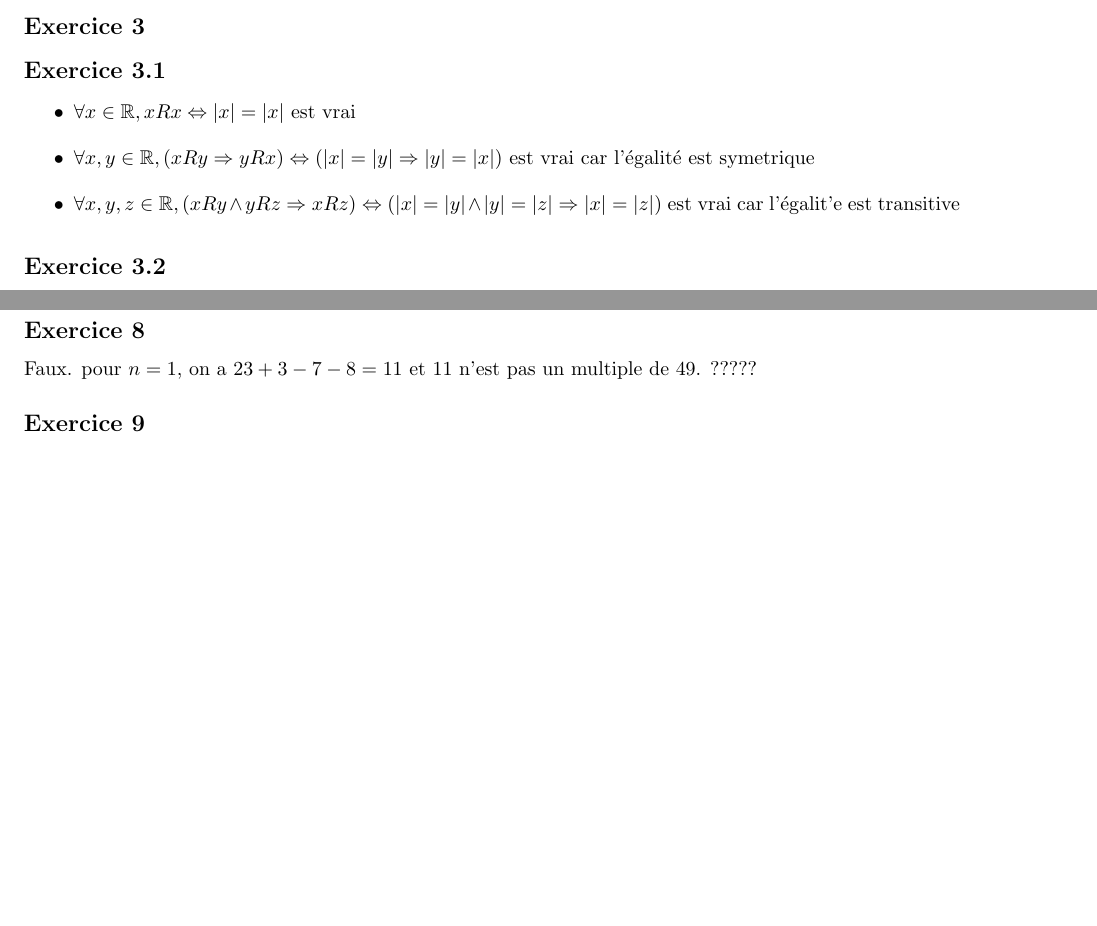
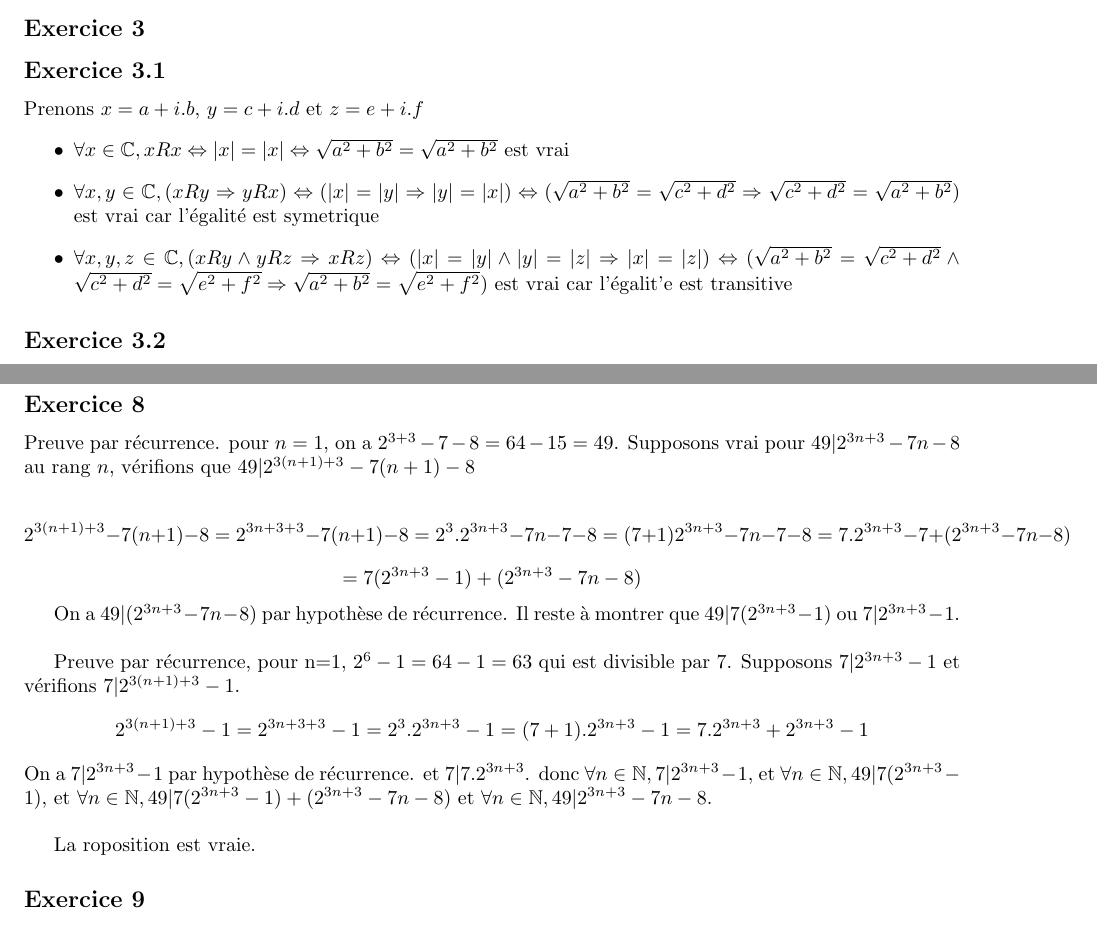
Before and after one commit to PAYRAULT/MPI, a LaTeX book (MEU204/TD/TD1_sol.tex): two parts of pages 2 and 4 of 4, joined at a grey line, cut so that both start at the same text, the shorter picture padded with empty space. Compiled offline with pdfLaTeX.

Commit message:
MEU TD1, exercice 3 et 8

```diff
--- a/MEU204/TD/TD1_sol.tex
+++ b/MEU204/TD/TD1_sol.tex
@@ -117,10 +117,11 @@ Pas compris $|R^2\setminus\R$.
 
 \subsection*{Exercice 3}
 \subsection*{Exercice 3.1}
+Prenons $x=a+i.b$, $y=c+i.d $ et $z=e+i.f$
 \begin{itemize}
-\item $\forall x \in \R, xRx \Leftrightarrow |x| = |x|$ est vrai
-\item $\forall x,y \in \R, (xRy \Rightarrow yRx) \Leftrightarrow (|x| = |y| \Rightarrow |y| = |x|)$ est vrai car l'\'egalit\'e est symetrique
-\item $\forall x,y,z \in \R, (xRy \wedge yRz \Rightarrow xRz) \Leftrightarrow (|x| = |y| \wedge |y| = |z| \Rightarrow |x| = |z|)$ est vrai car l'\'egalit'e est transitive
+\item $\forall x \in \C, xRx \Leftrightarrow |x| = |x| \Leftrightarrow \sqrt{a^2+b^2} = \sqrt{a^2+b^2} $  est vrai
+\item $\forall x,y \in \C, (xRy \Rightarrow yRx) \Leftrightarrow (|x| = |y| \Rightarrow |y| = |x|) \Leftrightarrow (\sqrt{a^2+b^2} = \sqrt{c^2+d^2} \Rightarrow \sqrt{c^2+d^2} = \sqrt{a^2+b^2})$ est vrai car l'\'egalit\'e est symetrique
+\item $\forall x,y,z \in \C, (xRy \wedge yRz \Rightarrow xRz) \Leftrightarrow (|x| = |y| \wedge |y| = |z| \Rightarrow |x| = |z|) \Leftrightarrow (\sqrt{a^2+b^2} = \sqrt{c^2+d^2} \wedge \sqrt{c^2+d^2} = \sqrt{e^2+f^2} \Rightarrow \sqrt{a^2+b^2} = \sqrt{e^2+f^2})$ est vrai car l'\'egalit'e est transitive
 \end{itemize}
 
 
@@ -173,7 +174,19 @@ $$9.(7k - 2^{n+2}) + 2.2^{n+2} = 63k - 7.2^{n+2} = 7(9k+2^{n+2})$$
 Donc vrai en prenant $k' = 9k+2^{n+2}$.
 
 \subsection*{Exercice 8}
-Faux. pour $n=1$, on a $23+3-7-8= 11$ et 11 n'est pas un multiple de 49. ?????
+Preuve par r\'ecurrence. pour $n=1$, on a $2^{3+3}-7-8= 64 - 15 = 49$. Supposons vrai pour $49|2^{3n+3}-7n-8$ au rang $n$, v\'erifions que $49|2^{3(n+1)+3}-7(n+1)-8$
+
+$$2^{3(n+1)+3}-7(n+1)-8 = 2^{3n+3+3}-7(n+1)-8 = 2^3.2^{3n+3}-7n-7-8 = (7+1)2^{3n+3}-7n-7-8 = 7.2^{3n+3}-7 + (2^{3n+3}-7n-8) $$
+$$= 7(2^{3n+3}-1) + (2^{3n+3}-7n-8)$$
+
+On a $49|(2^{3n+3}-7n-8)$ par hypoth\`ese de r\'ecurrence. Il reste \`a montrer que $49|7(2^{3n+3}-1)$ ou $7|2^{3n+3}-1$. \\
+
+Preuve par r\'ecurrence, pour n=1, $2^6-1=64-1=63$ qui est divisible par 7. Supposons $7|2^{3n+3}-1$ et v\'erifions $7|2^{3(n+1)+3}-1$.
+$$2^{3(n+1)+3}-1 = 2^{3n+3+3}-1 = 2^3.2^{3n+3}-1 = (7+1).2^{3n+3}-1 = 7.2^{3n+3} + 2^{3n+3}-1$$
+On a $7|2^{3n+3}-1$ par hypoth\`ese de r\'ecurrence. et $7|7.2^{3n+3}$. donc $\forall n \in \N, 7| 2^{3n+3}-1$, et $\forall n \in \N, 49|7(2^{3n+3}-1)$, et $\forall n \in \N, 49| 7(2^{3n+3}-1) + (2^{3n+3}-7n-8)$ et $\forall n \in \N, 49| 2^{3n+3}-7n-8$.\\
+
+La roposition est vraie.
+
 
 \subsection*{Exercice 9}
 \subsubsection*{Exercice 9.1}
```
Also changed, not shown: MEU204/TD/TD1_sol.pdf.
